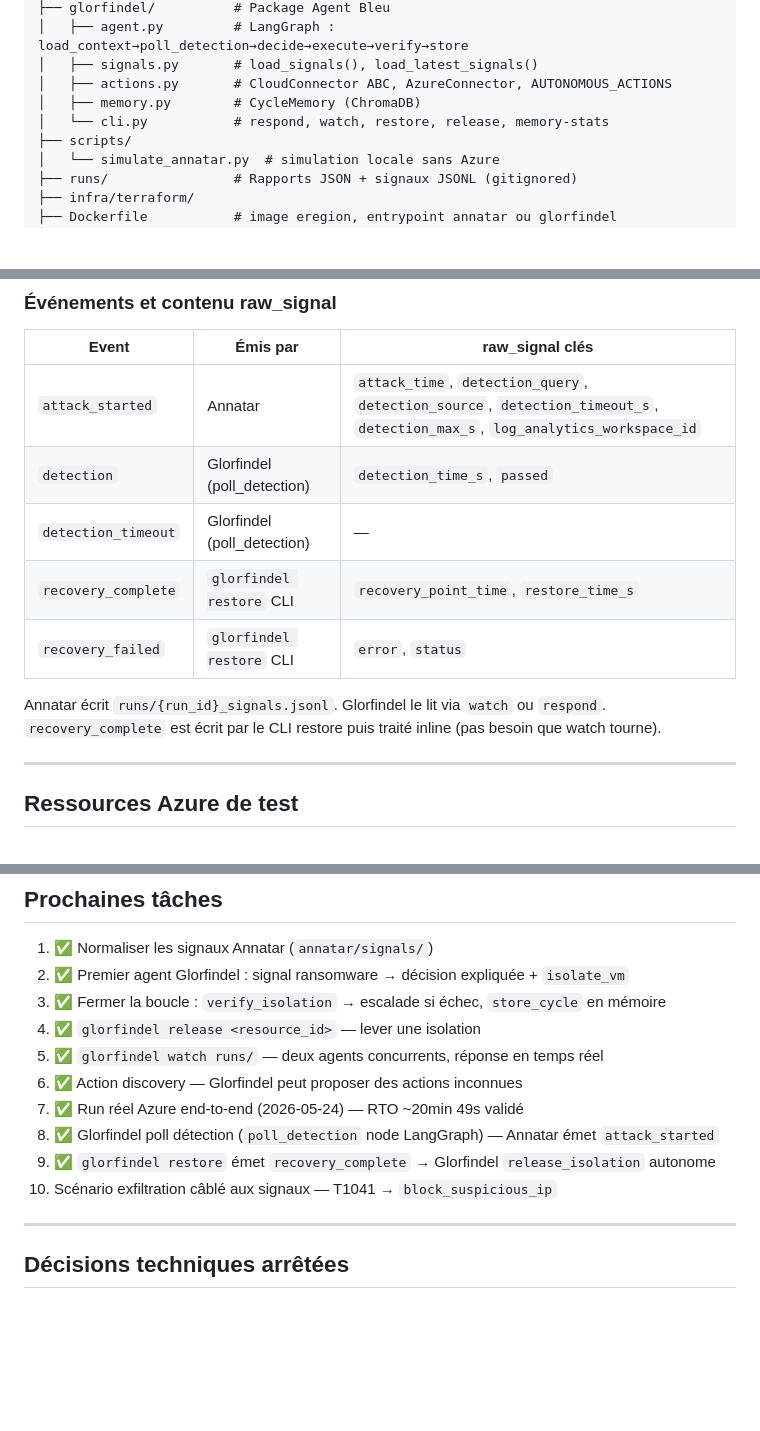
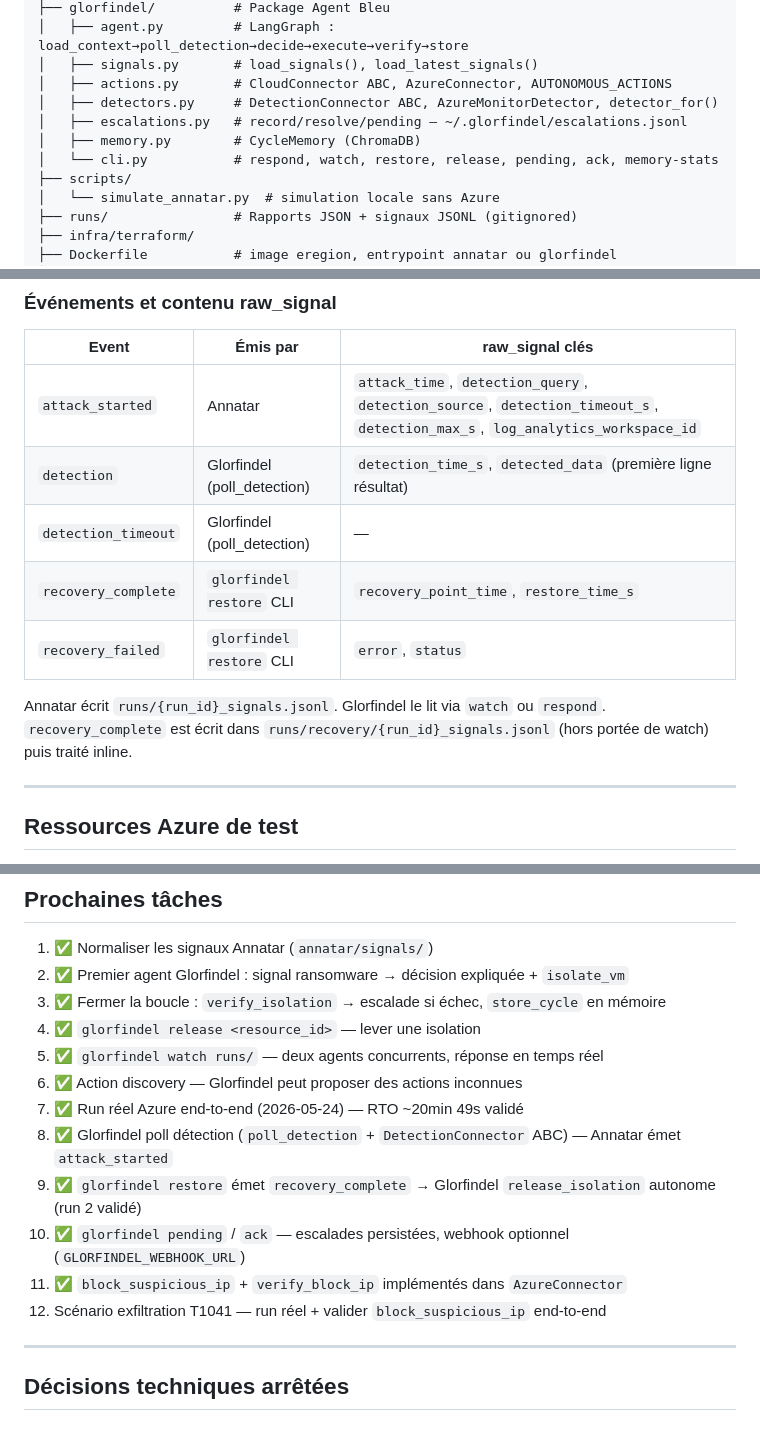
Before and after one commit to Vanyar53/eregion, a Markdown page: CLAUDE.md, 3 parts joined by grey strips. Drawn GitHub-style; blank space fills up the shorter version.

Commit message:
docs: update CLAUDE.md — run 2 RTO, detectors/escalations, block_suspicious_ip
Co-Authored-By: Claude Sonnet 4.6 <noreply@anthropic.com>

```diff
--- a/CLAUDE.md
+++ b/CLAUDE.md
@@ -159,8 +159,10 @@ eregion/
 │   ├── agent.py         # LangGraph : load_context→poll_detection→decide→execute→verify→store
 │   ├── signals.py       # load_signals(), load_latest_signals()
 │   ├── actions.py       # CloudConnector ABC, AzureConnector, AUTONOMOUS_ACTIONS
+│   ├── detectors.py     # DetectionConnector ABC, AzureMonitorDetector, detector_for()
+│   ├── escalations.py   # record/resolve/pending — ~/.glorfindel/escalations.jsonl
 │   ├── memory.py        # CycleMemory (ChromaDB)
-│   └── cli.py           # respond, watch, restore, release, memory-stats
+│   └── cli.py           # respond, watch, restore, release, pending, ack, memory-stats
 ├── scripts/
 │   └── simulate_annatar.py  # simulation locale sans Azure
 ├── runs/                # Rapports JSON + signaux JSONL (gitignored)
@@ -194,13 +196,13 @@ signal = {
 | Event | Émis par | raw_signal clés |
 |---|---|---|
 | `attack_started` | Annatar | `attack_time`, `detection_query`, `detection_source`, `detection_timeout_s`, `detection_max_s`, `log_analytics_workspace_id` |
-| `detection` | Glorfindel (poll_detection) | `detection_time_s`, `passed` |
+| `detection` | Glorfindel (poll_detection) | `detection_time_s`, `detected_data` (première ligne résultat) |
 | `detection_timeout` | Glorfindel (poll_detection) | — |
 | `recovery_complete` | `glorfindel restore` CLI | `recovery_point_time`, `restore_time_s` |
 | `recovery_failed` | `glorfindel restore` CLI | `error`, `status` |
 
 Annatar écrit `runs/{run_id}_signals.jsonl`. Glorfindel le lit via `watch` ou `respond`.
-`recovery_complete` est écrit par le CLI restore puis traité inline (pas besoin que watch tourne).
+`recovery_complete` est écrit dans `runs/recovery/{run_id}_signals.jsonl` (hors portée de watch) puis traité inline.
 
 ---
 
@@ -265,9 +267,11 @@ glorfindel restore ... --yes --keep-isolated
 5. ✅ `glorfindel watch runs/` — deux agents concurrents, réponse en temps réel
 6. ✅ Action discovery — Glorfindel peut proposer des actions inconnues
 7. ✅ Run réel Azure end-to-end (2026-05-24) — RTO ~20min 49s validé
-8. ✅ Glorfindel poll détection (`poll_detection` node LangGraph) — Annatar émet `attack_started`
-9. ✅ `glorfindel restore` émet `recovery_complete` → Glorfindel `release_isolation` autonome
-10. Scénario exfiltration câblé aux signaux — T1041 → `block_suspicious_ip`
+8. ✅ Glorfindel poll détection (`poll_detection` + `DetectionConnector` ABC) — Annatar émet `attack_started`
+9. ✅ `glorfindel restore` émet `recovery_complete` → Glorfindel `release_isolation` autonome (run 2 validé)
+10. ✅ `glorfindel pending` / `ack` — escalades persistées, webhook optionnel (`GLORFINDEL_WEBHOOK_URL`)
+11. ✅ `block_suspicious_ip` + `verify_block_ip` implémentés dans `AzureConnector`
+12. Scénario exfiltration T1041 — run réel + valider `block_suspicious_ip` end-to-end
 
 ---
 
```
Also changed, not shown: other parts of CLAUDE.md (+1 -1 lines).
